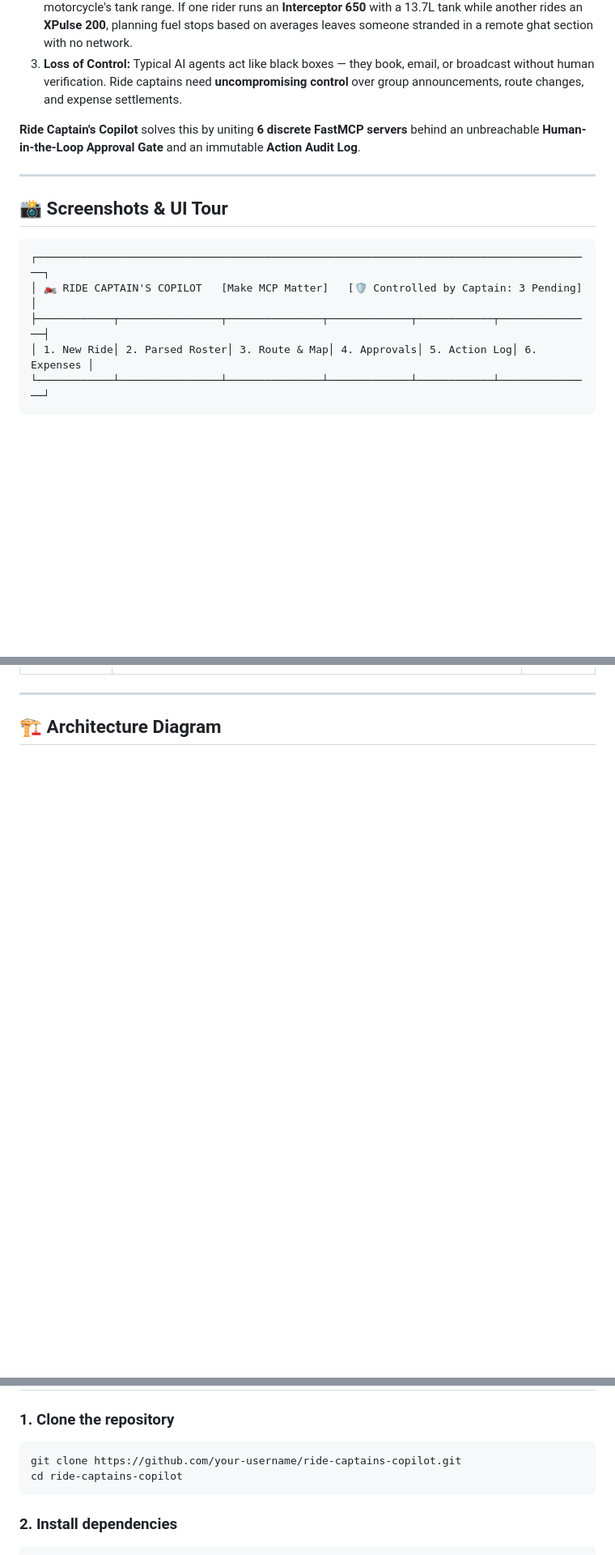
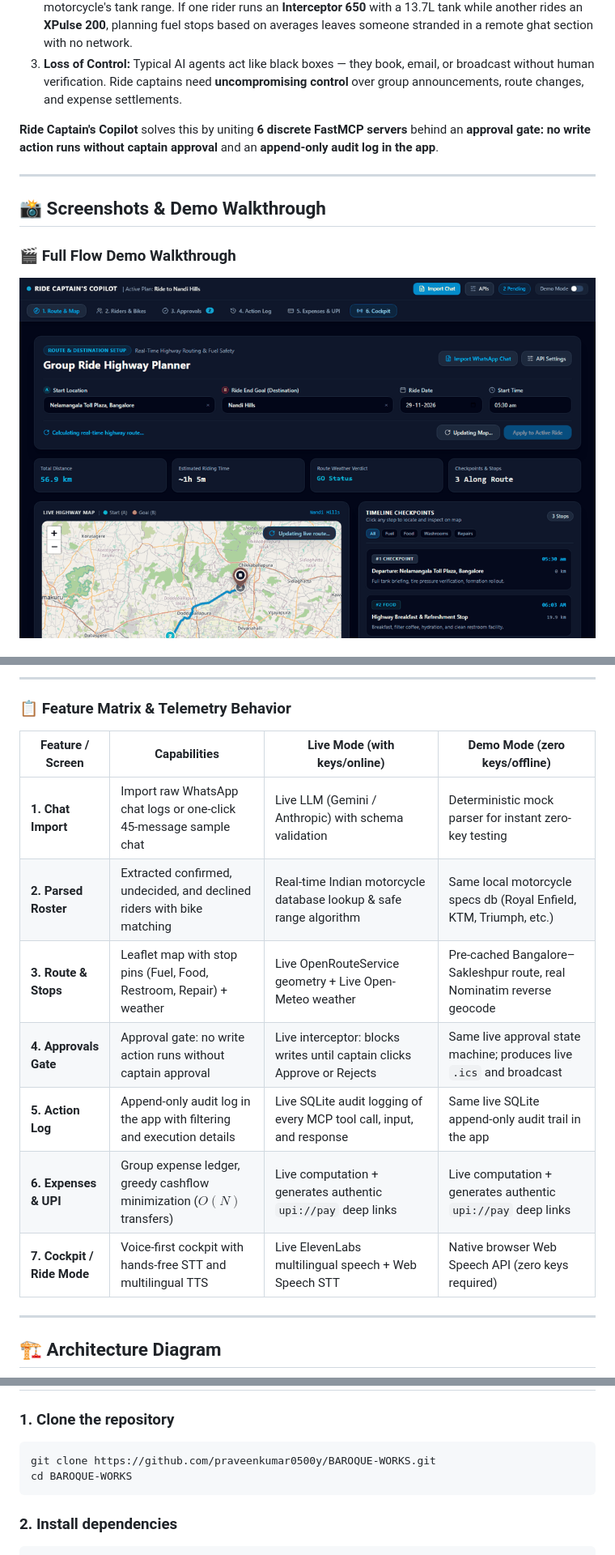
Before and after one commit to praveenkumar0500y/BAROQUE-WORKS, a Markdown page: README.md, 3 parts joined by grey strips. Shown at 81% size. Rendered like a GitHub page; pictures changed too: docs/images/demo_walkthrough.gif (added); blank space fills up the shorter version.

````diff
--- a/README.md
+++ b/README.md
@@ -21,17 +21,12 @@ Organizing a weekend motorcycle group ride is exhausting:
 2. **The Bottleneck Bike Danger:** Generic route planners treat all vehicles equally, ignoring each motorcycle's tank range. If one rider runs an **Interceptor 650** with a 13.7L tank while another rides an **XPulse 200**, planning fuel stops based on averages leaves someone stranded in a remote ghat section with no network.
 3. **Loss of Control:** Typical AI agents act like black boxes — they book, email, or broadcast without human verification. Ride captains need **uncompromising control** over group announcements, route changes, and expense settlements.
 
-**Ride Captain's Copilot** solves this by uniting **6 discrete FastMCP servers** behind an unbreachable **Human-in-the-Loop Approval Gate** and an immutable **Action Audit Log**.
+**Ride Captain's Copilot** solves this by uniting **6 discrete FastMCP servers** behind an **approval gate: no write action runs without captain approval** and an **append-only audit log in the app**.
 
 ---
 
-## 📸 Screenshots & UI Tour
+## 📸 Screenshots & Demo Walkthrough
 
-```
-┌────────────────────────────────────────────────────────────────────────────────────────┐
-│ 🏍️ RIDE CAPTAIN'S COPILOT   [Make MCP Matter]   [🛡️ Controlled by Captain: 3 Pending]  │
-├────────────┬────────────────┬───────────────┬─────────────┬────────────┬───────────────┤
-│ 1. New Ride│ 2. Parsed Roster│ 3. Route & Map│ 4. Approvals│ 5. Action Log│ 6. Expenses │
-└────────────┴────────────────┴───────────────┴─────────────┴────────────┴───────────────┘
-```
+### 🎬 Full Flow Demo Walkthrough
+![Ride Captain's Copilot Demo Walkthrough](docs/images/demo_walkthrough.gif)
 
@@ -47,3 +52,16 @@ Organizing a weekend motorcycle group ride is exhausting:
+---
+
+### 📋 Feature Matrix & Telemetry Behavior
+
+| Feature / Screen | Capabilities | Live Mode (with keys/online) | Demo Mode (zero keys/offline) |
+|---|---|---|---|
+| **1. Chat Import** | Import raw WhatsApp chat logs or one-click 45-message sample chat | Live LLM (Gemini / Anthropic) with schema validation | Deterministic mock parser for instant zero-key testing |
+| **2. Parsed Roster** | Extracted confirmed, undecided, and declined riders with bike matching | Real-time Indian motorcycle database lookup & safe range algorithm | Same local motorcycle specs db (Royal Enfield, KTM, Triumph, etc.) |
+| **3. Route & Stops** | Leaflet map with stop pins (Fuel, Food, Restroom, Repair) + weather | Live OpenRouteService geometry + Live Open-Meteo weather | Pre-cached Bangalore–Sakleshpur route, real Nominatim reverse geocode |
+| **4. Approvals Gate** | Approval gate: no write action runs without captain approval | Live interceptor: blocks writes until captain clicks Approve or Rejects | Same live approval state machine; produces live `.ics` and broadcast |
+| **5. Action Log** | Append-only audit log in the app with filtering and execution details | Live SQLite audit logging of every MCP tool call, input, and response | Same live SQLite append-only audit trail in the app |
+| **6. Expenses & UPI** | Group expense ledger, greedy cashflow minimization ($O(N)$ transfers) | Live computation + generates authentic `upi://pay` deep links | Live computation + generates authentic `upi://pay` deep links |
+| **7. Cockpit / Ride Mode**| Voice-first cockpit with hands-free STT and multilingual TTS | Live ElevenLabs multilingual speech + Web Speech STT | Native browser Web Speech API (zero keys required) |
 
 ---
 
@@ -173,8 +191,8 @@ $$\text{Safe Leg Limit} = 0.8 \times \min_{r \in \text{Confirmed}} (\text{Tank L
 
 ### 1. Clone the repository
 ```bash
-git clone https://github.com/your-username/ride-captains-copilot.git
-cd ride-captains-copilot
+git clone https://github.com/praveenkumar0500y/BAROQUE-WORKS.git
+cd BAROQUE-WORKS
 ```
 
 ### 2. Install dependencies
````
Also changed, not shown: other parts of README.md (+28 -18 lines), docs/images/01_route_map.png (added), docs/images/02_riders_specs.png (added), docs/images/03_approvals_gate.png (added), docs/images/04_action_log.png (added), docs/images/05_expenses_upi.png (added), 1 other file.
